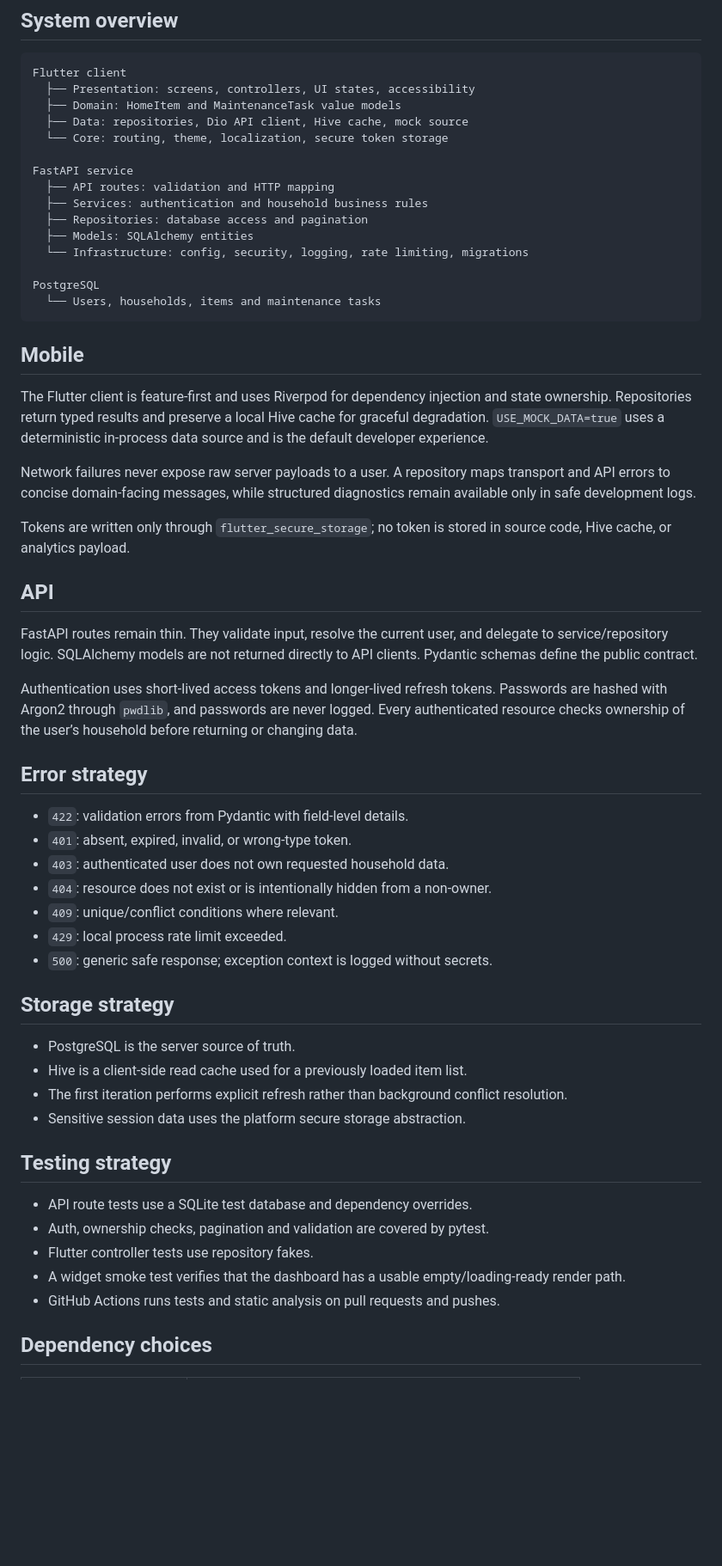
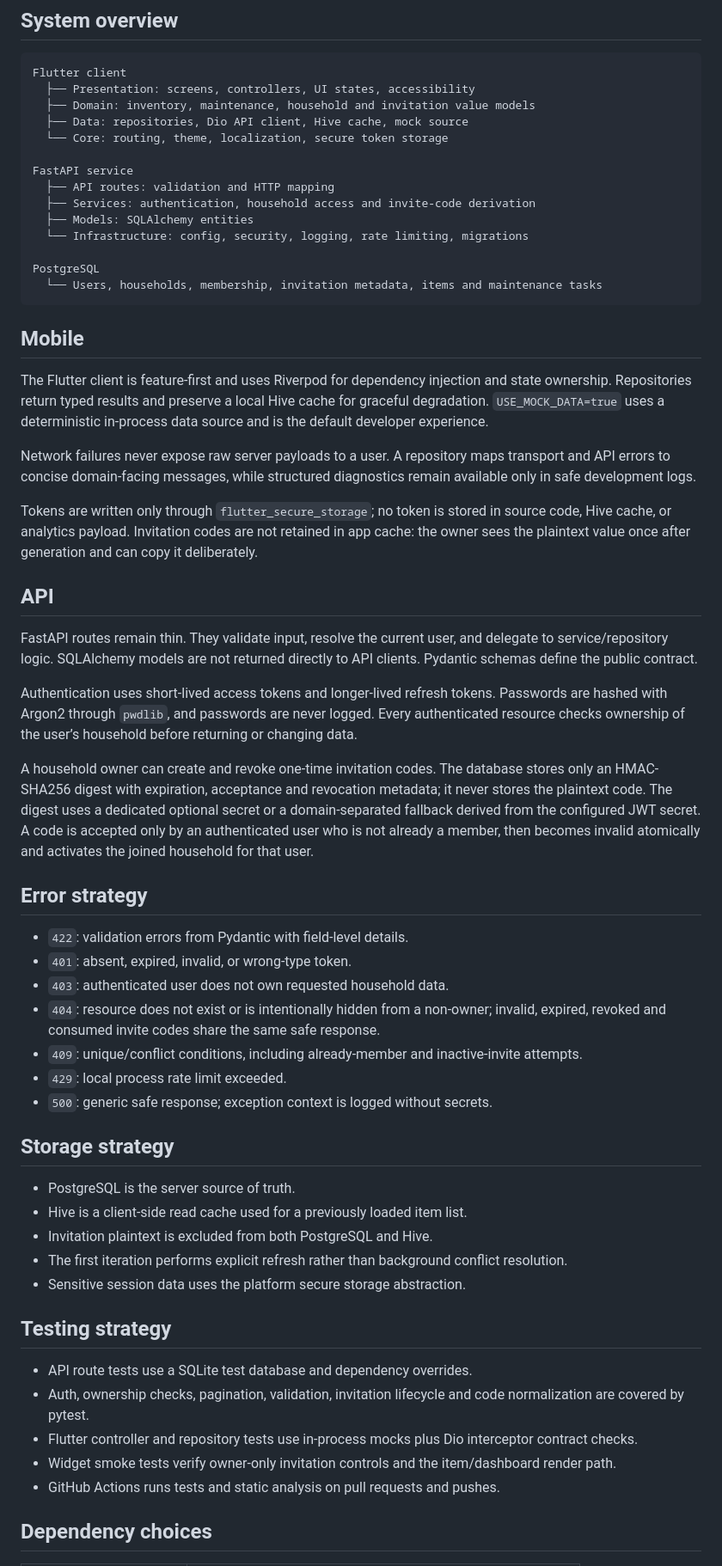
Before and after one commit to DizzyZ7/home-ledger, a Markdown page: docs/architecture.md, the part around one of its changes. Shown at 86% size. Rendered like a GitHub page; blank space fills up the shorter version.

Commit message:
Document secure household invitations

````diff
--- a/docs/architecture.md
+++ b/docs/architecture.md
@@ -5,19 +5,18 @@
 ```text
 Flutter client
   ├── Presentation: screens, controllers, UI states, accessibility
-  ├── Domain: HomeItem and MaintenanceTask value models
+  ├── Domain: inventory, maintenance, household and invitation value models
   ├── Data: repositories, Dio API client, Hive cache, mock source
   └── Core: routing, theme, localization, secure token storage
 
 FastAPI service
   ├── API routes: validation and HTTP mapping
-  ├── Services: authentication and household business rules
-  ├── Repositories: database access and pagination
+  ├── Services: authentication, household access and invite-code derivation
   ├── Models: SQLAlchemy entities
   └── Infrastructure: config, security, logging, rate limiting, migrations
 
 PostgreSQL
-  └── Users, households, items and maintenance tasks
+  └── Users, households, membership, invitation metadata, items and maintenance tasks
 ```
 
 ## Mobile
@@ -26,7 +25,7 @@ The Flutter client is feature-first and uses Riverpod for dependency injection a
 
 Network failures never expose raw server payloads to a user. A repository maps transport and API errors to concise domain-facing messages, while structured diagnostics remain available only in safe development logs.
 
-Tokens are written only through `flutter_secure_storage`; no token is stored in source code, Hive cache, or analytics payload.
+Tokens are written only through `flutter_secure_storage`; no token is stored in source code, Hive cache, or analytics payload. Invitation codes are not retained in app cache: the owner sees the plaintext value once after generation and can copy it deliberately.
 
 ## API
 
@@ -34,13 +33,15 @@ FastAPI routes remain thin. They validate input, resolve the current user, and d
 
 Authentication uses short-lived access tokens and longer-lived refresh tokens. Passwords are hashed with Argon2 through `pwdlib`, and passwords are never logged. Every authenticated resource checks ownership of the user’s household before returning or changing data.
 
+A household owner can create and revoke one-time invitation codes. The database stores only an HMAC-SHA256 digest with expiration, acceptance and revocation metadata; it never stores the plaintext code. The digest uses a dedicated optional secret or a domain-separated fallback derived from the configured JWT secret. A code is accepted only by an authenticated user who is not already a member, then becomes invalid atomically and activates the joined household for that user.
+
 ## Error strategy
 
 - `422`: validation errors from Pydantic with field-level details.
 - `401`: absent, expired, invalid, or wrong-type token.
 - `403`: authenticated user does not own requested household data.
-- `404`: resource does not exist or is intentionally hidden from a non-owner.
-- `409`: unique/conflict conditions where relevant.
+- `404`: resource does not exist or is intentionally hidden from a non-owner; invalid, expired, revoked and consumed invite codes share the same safe response.
+- `409`: unique/conflict conditions, including already-member and inactive-invite attempts.
 - `429`: local process rate limit exceeded.
 - `500`: generic safe response; exception context is logged without secrets.
 
@@ -48,15 +49,16 @@ Authentication uses short-lived access tokens and longer-lived refresh tokens. P
 
 - PostgreSQL is the server source of truth.
 - Hive is a client-side read cache used for a previously loaded item list.
+- Invitation plaintext is excluded from both PostgreSQL and Hive.
 - The first iteration performs explicit refresh rather than background conflict resolution.
 - Sensitive session data uses the platform secure storage abstraction.
 
 ## Testing strategy
 
 - API route tests use a SQLite test database and dependency overrides.
-- Auth, ownership checks, pagination and validation are covered by pytest.
-- Flutter controller tests use repository fakes.
-- A widget smoke test verifies that the dashboard has a usable empty/loading-ready render path.
+- Auth, ownership checks, pagination, validation, invitation lifecycle and code normalization are covered by pytest.
+- Flutter controller and repository tests use in-process mocks plus Dio interceptor contract checks.
+- Widget smoke tests verify owner-only invitation controls and the item/dashboard render path.
 - GitHub Actions runs tests and static analysis on pull requests and pushes.
 
 ## Dependency choices
````
Also changed, not shown: other parts of docs/architecture.md (+2 -2 lines).
